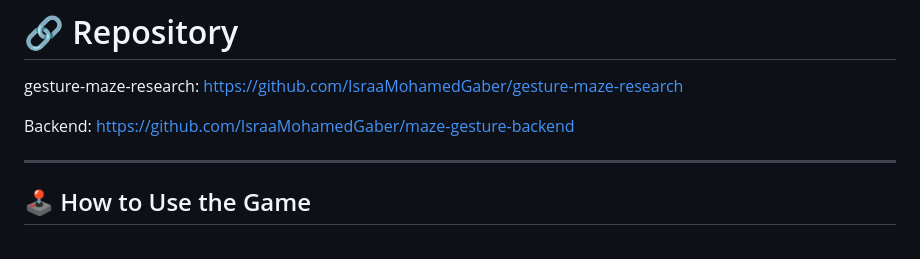
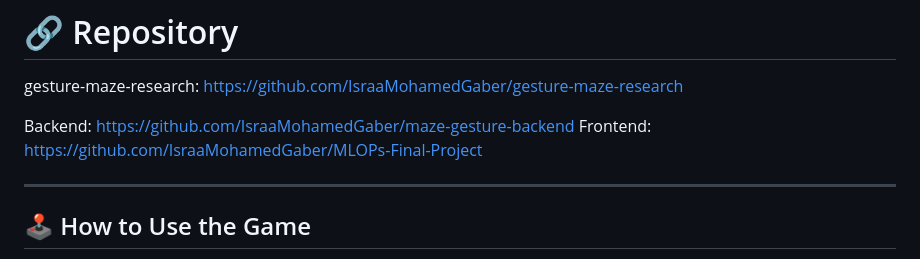
Before and after one commit to IsraaMohamedGaber/maze-gesture-backend, a Markdown page: README.md, the part around the change. Drawn GitHub-style.

```diff
--- a/README.md
+++ b/README.md
@@ -175,6 +175,7 @@ Classes: "left", "right", "up", "down"
 gesture-maze-research: https://github.com/IsraaMohamedGaber/gesture-maze-research
 
 Backend: https://github.com/IsraaMohamedGaber/maze-gesture-backend
+Frontend: https://github.com/IsraaMohamedGaber/MLOPs-Final-Project
 
 ---
 ## 🕹️ How to Use the Game
```
